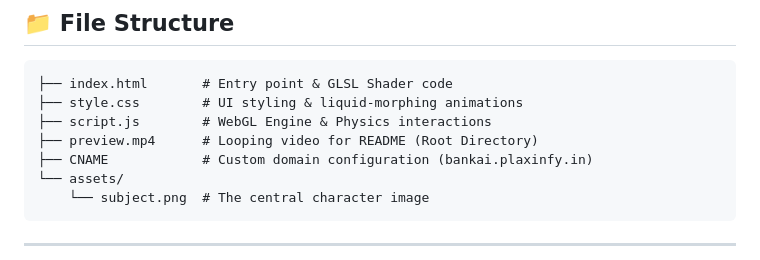
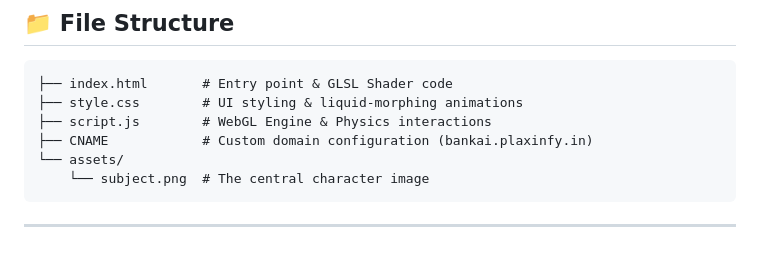
Before and after one commit to aazimquadiri/BankaiSenbonzakuraKageyoshi, a Markdown page: README.md, the part around the change. Drawn GitHub-style.

```diff
--- a/README.md
+++ b/README.md
@@ -74,7 +74,6 @@ The core of the visual beauty lies in the scripts:
 ├── index.html       # Entry point & GLSL Shader code
 ├── style.css        # UI styling & liquid-morphing animations
 ├── script.js        # WebGL Engine & Physics interactions
-├── preview.mp4      # Looping video for README (Root Directory)
 ├── CNAME            # Custom domain configuration (bankai.plaxinfy.in)
 └── assets/
     └── subject.png  # The central character image
```
